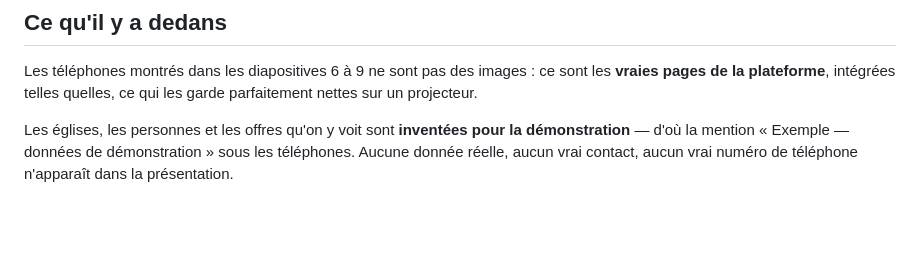
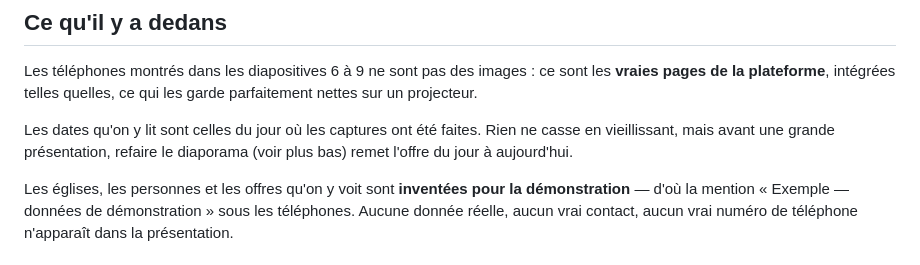
Before and after one commit to centreespoirgatineau/wps, a Markdown page: presentation/README.md, the part around the change. GitHub-like rendering; blank space fills up the shorter version.

Commit message:
Noter que les dates des captures vieillissent
Co-Authored-By: Claude Opus 5 <noreply@anthropic.com>

```diff
--- a/presentation/README.md
+++ b/presentation/README.md
@@ -29,6 +29,10 @@ très proche). Vous pouvez le copier sur une clé USB ou l'envoyer par courriel.
 Les téléphones montrés dans les diapositives 6 à 9 ne sont pas des images :
 ce sont les **vraies pages de la plateforme**, intégrées telles quelles, ce qui
 les garde parfaitement nettes sur un projecteur.
+
+Les dates qu'on y lit sont celles du jour où les captures ont été faites. Rien ne
+casse en vieillissant, mais avant une grande présentation, refaire le diaporama
+(voir plus bas) remet l'offre du jour à aujourd'hui.
 
 Les églises, les personnes et les offres qu'on y voit sont **inventées pour la
 démonstration** — d'où la mention « Exemple — données de démonstration » sous les
```
